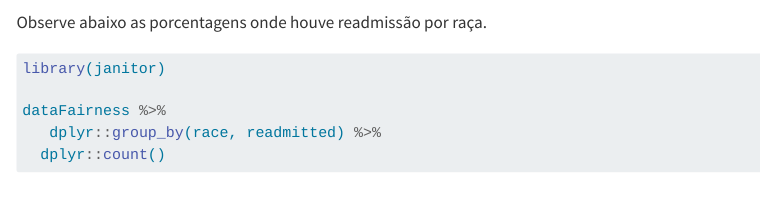
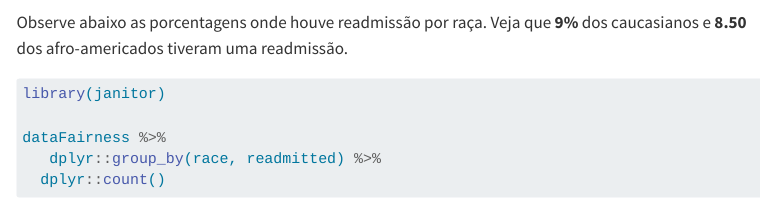
Before and after one commit to FernandaKelly/fairness_tidymodels, a Quarto document (fairness_doc.qmd): the page in a window 1100 px wide, from 10470 px down. Rendered offline with R 4.5, knitr and Pandoc in place of Quarto, with nearby package versions; some code elsewhere in the file could not run offline; menus at the side of the page are left out; long lines of code are wrapped.

Commit message:
Atualização.

````diff
--- a/fairness_doc.qmd
+++ b/fairness_doc.qmd
@@ -380,7 +380,7 @@ dataFairness %>%
    dplyr::mutate(porcent_n = round(percent*100,2))
 ```
 
-Observe abaixo as porcentagens onde houve readmissão por raça.
+Observe abaixo as porcentagens onde houve readmissão por raça. Veja que **9%** dos caucasianos e **8.50** dos afro-americados tiveram uma readmissão.
 
 ```{r}
 library(janitor)
````
